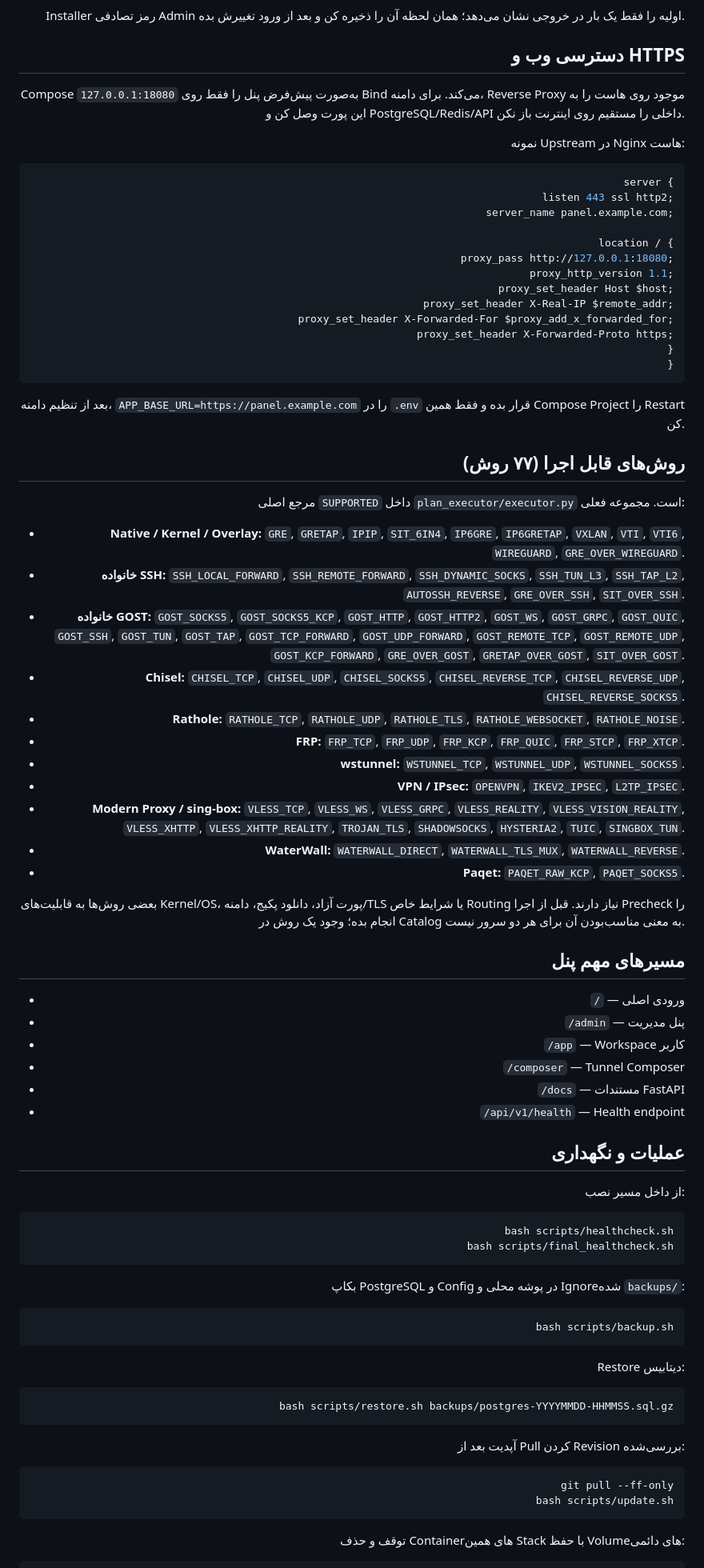
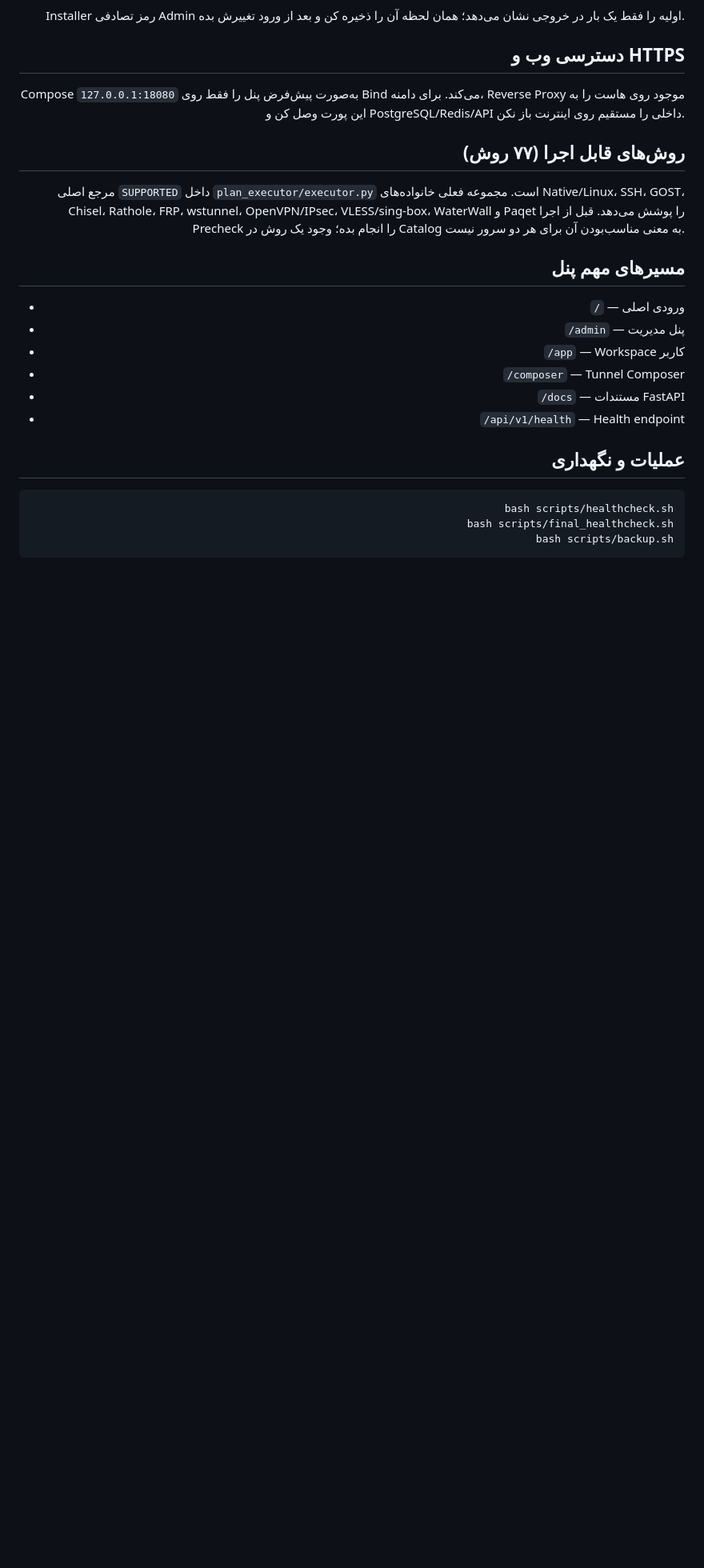
Before and after one commit to DashSaman/TunnelPannel, a Markdown page: README.fa.md, the part around one of its changes. Shown at 80% size. GitHub-like rendering; blank space fills up the shorter version.

````diff
--- a/README.fa.md
+++ b/README.fa.md
@@ -106,43 +106,9 @@ Installer رمز تصادفی Admin اولیه را فقط یک بار در خر
 
 Compose به‌صورت پیش‌فرض پنل را فقط روی `127.0.0.1:18080` Bind می‌کند. برای دامنه، Reverse Proxy موجود روی هاست را به این پورت وصل کن و PostgreSQL/Redis/API داخلی را مستقیم روی اینترنت باز نکن.
 
-نمونه Upstream در Nginx هاست:
-
-```nginx
-server {
-    listen 443 ssl http2;
-    server_name panel.example.com;
-
-    location / {
-        proxy_pass http://127.0.0.1:18080;
-        proxy_http_version 1.1;
-        proxy_set_header Host $host;
-        proxy_set_header X-Real-IP $remote_addr;
-        proxy_set_header X-Forwarded-For $proxy_add_x_forwarded_for;
-        proxy_set_header X-Forwarded-Proto https;
-    }
-}
-```
-
-بعد از تنظیم دامنه، `APP_BASE_URL=https://panel.example.com` را در `.env` قرار بده و فقط همین Compose Project را Restart کن.
-
 ## روش‌های قابل اجرا (۷۷ روش)
 
-مرجع اصلی `SUPPORTED` داخل `plan_executor/executor.py` است. مجموعه فعلی:
-
-- **Native / Kernel / Overlay:** `GRE`, `GRETAP`, `IPIP`, `SIT_6IN4`, `IP6GRE`, `IP6GRETAP`, `VXLAN`, `VTI`, `VTI6`, `WIREGUARD`, `GRE_OVER_WIREGUARD`.
-- **خانواده SSH:** `SSH_LOCAL_FORWARD`, `SSH_REMOTE_FORWARD`, `SSH_DYNAMIC_SOCKS`, `SSH_TUN_L3`, `SSH_TAP_L2`, `AUTOSSH_REVERSE`, `GRE_OVER_SSH`, `SIT_OVER_SSH`.
-- **خانواده GOST:** `GOST_SOCKS5`, `GOST_SOCKS5_KCP`, `GOST_HTTP`, `GOST_HTTP2`, `GOST_WS`, `GOST_GRPC`, `GOST_QUIC`, `GOST_SSH`, `GOST_TUN`, `GOST_TAP`, `GOST_TCP_FORWARD`, `GOST_UDP_FORWARD`, `GOST_REMOTE_TCP`, `GOST_REMOTE_UDP`, `GOST_KCP_FORWARD`, `GRE_OVER_GOST`, `GRETAP_OVER_GOST`, `SIT_OVER_GOST`.
-- **Chisel:** `CHISEL_TCP`, `CHISEL_UDP`, `CHISEL_SOCKS5`, `CHISEL_REVERSE_TCP`, `CHISEL_REVERSE_UDP`, `CHISEL_REVERSE_SOCKS5`.
-- **Rathole:** `RATHOLE_TCP`, `RATHOLE_UDP`, `RATHOLE_TLS`, `RATHOLE_WEBSOCKET`, `RATHOLE_NOISE`.
-- **FRP:** `FRP_TCP`, `FRP_UDP`, `FRP_KCP`, `FRP_QUIC`, `FRP_STCP`, `FRP_XTCP`.
-- **wstunnel:** `WSTUNNEL_TCP`, `WSTUNNEL_UDP`, `WSTUNNEL_SOCKS5`.
-- **VPN / IPsec:** `OPENVPN`, `IKEV2_IPSEC`, `L2TP_IPSEC`.
-- **Modern Proxy / sing-box:** `VLESS_TCP`, `VLESS_WS`, `VLESS_GRPC`, `VLESS_REALITY`, `VLESS_VISION_REALITY`, `VLESS_XHTTP`, `VLESS_XHTTP_REALITY`, `TROJAN_TLS`, `SHADOWSOCKS`, `HYSTERIA2`, `TUIC`, `SINGBOX_TUN`.
-- **WaterWall:** `WATERWALL_DIRECT`, `WATERWALL_TLS_MUX`, `WATERWALL_REVERSE`.
-- **Paqet:** `PAQET_RAW_KCP`, `PAQET_SOCKS5`.
-
-بعضی روش‌ها به قابلیت‌های Kernel/OS، پورت آزاد، دانلود پکیج، دامنه/TLS یا شرایط خاص Routing نیاز دارند. قبل از اجرا Precheck را انجام بده؛ وجود یک روش در Catalog به معنی مناسب‌بودن آن برای هر دو سرور نیست.
+مرجع اصلی `SUPPORTED` داخل `plan_executor/executor.py` است. مجموعه فعلی خانواده‌های Native/Linux، SSH، GOST، Chisel، Rathole، FRP، wstunnel، OpenVPN/IPsec، VLESS/sing-box، WaterWall و Paqet را پوشش می‌دهد. قبل از اجرا Precheck را انجام بده؛ وجود یک روش در Catalog به معنی مناسب‌بودن آن برای هر دو سرور نیست.
 
 ## مسیرهای مهم پنل
 
@@ -155,31 +121,9 @@ server {
 
 ## عملیات و نگهداری
 
-از داخل مسیر نصب:
-
 ```bash
 bash scripts/healthcheck.sh
 bash scripts/final_healthcheck.sh
-```
-
-بکاپ PostgreSQL و Config در پوشه محلی و Ignoreشده `backups/`:
-
-```bash
 bash scripts/backup.sh
 ```
 
-Restore دیتابیس:
-
-```bash
-bash scripts/restore.sh backups/postgres-YYYYMMDD-HHMMSS.sql.gz
-```
-
-آپدیت بعد از Pull کردن Revision بررسی‌شده:
-
-```bash
-git pull --ff-only
-bash scripts/update.sh
-```
-
-توقف و حذف Containerهای همین Stack با حفظ Volumeهای دائمی:
-
````
Also changed, not shown: other parts of README.fa.md (+5 -40 lines).
